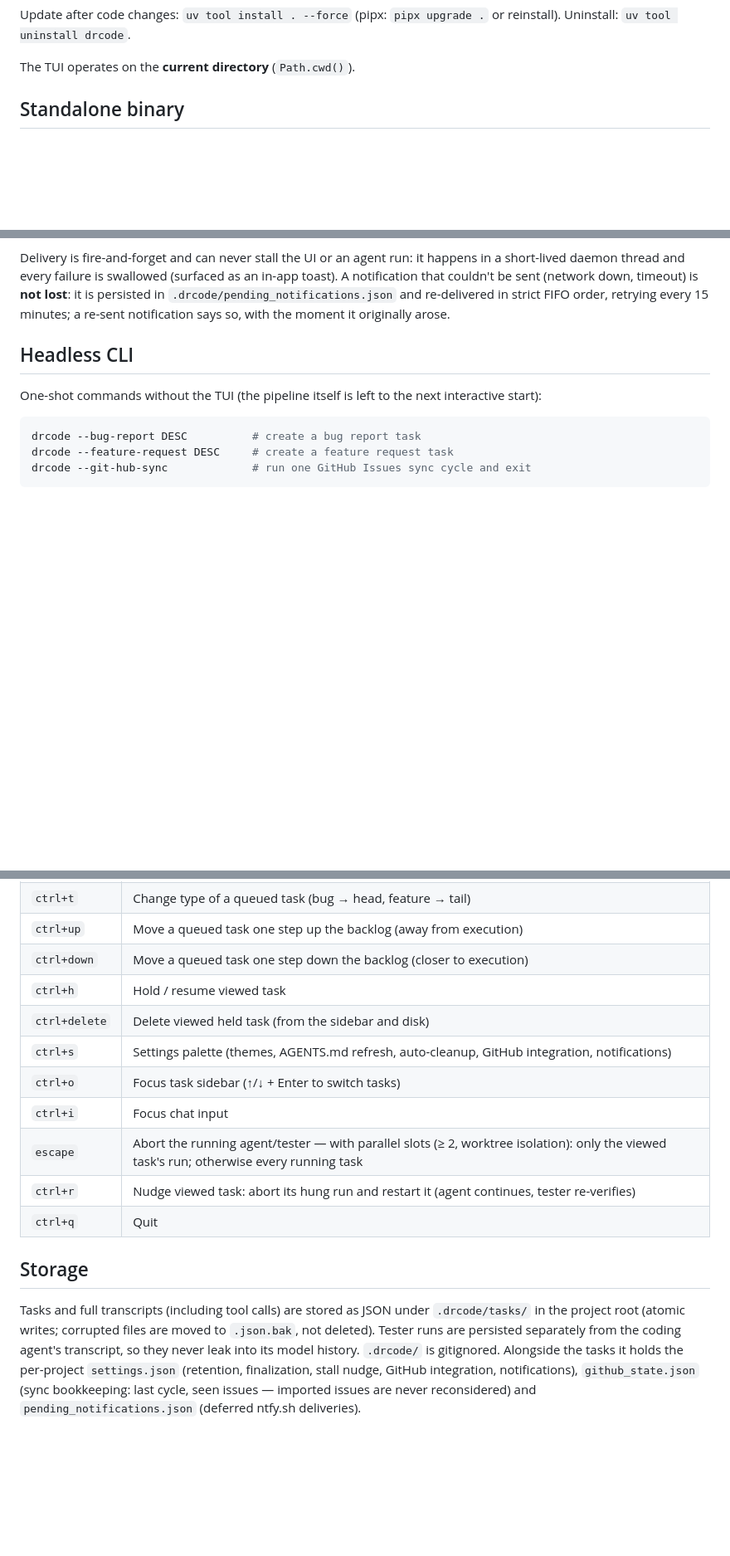
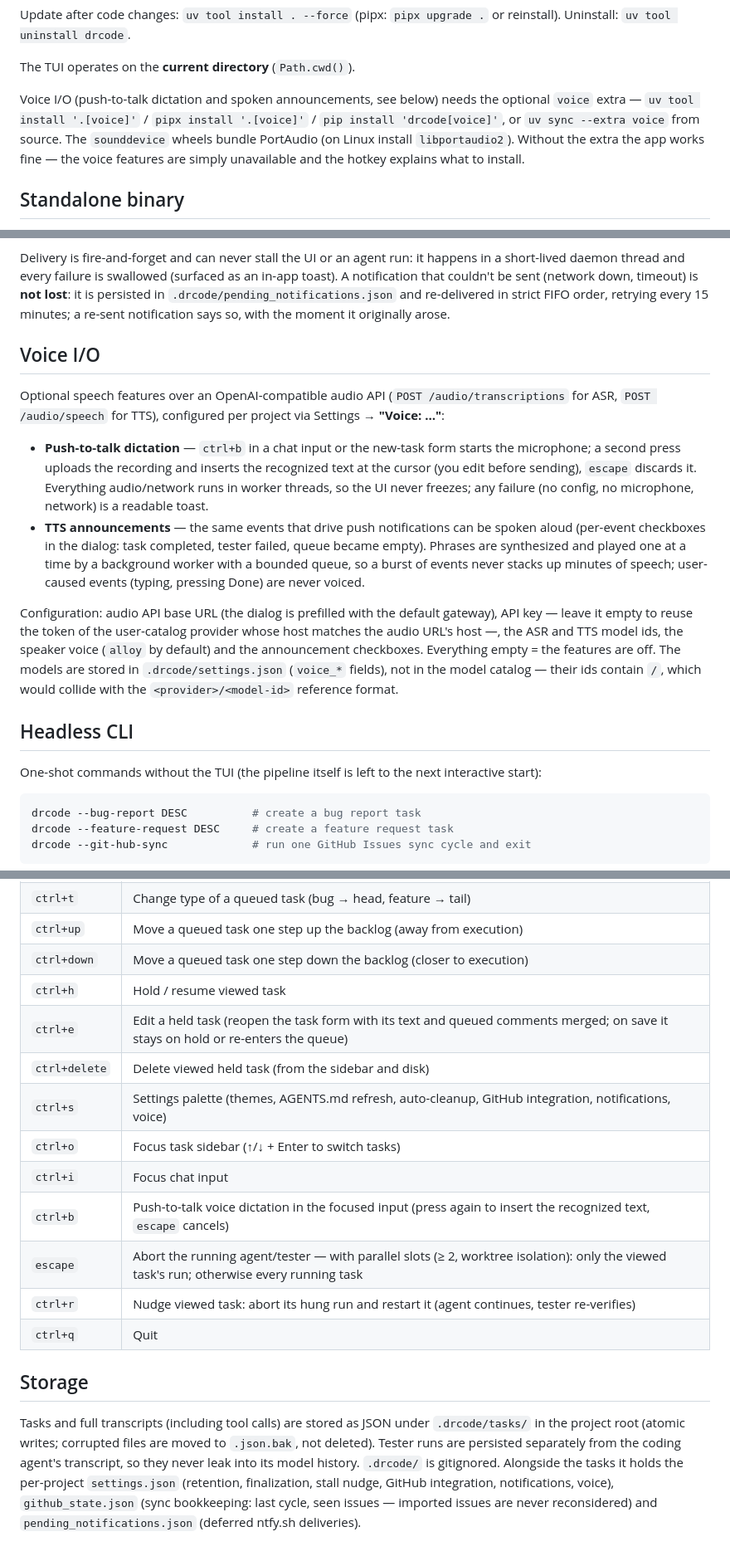
Before and after one commit to DrMoriarty/drcode, a Markdown page: README.md, 3 parts joined by grey strips. Shown at 83% size. Drawn GitHub-style; blank space fills up the shorter version.

Commit message:
Add voice I/O and missing hotkeys to README

```diff
--- a/README.md
+++ b/README.md
@@ -35,6 +35,13 @@ Update after code changes: `uv tool install . --force` (pipx: `pipx upgrade .` o
 Uninstall: `uv tool uninstall drcode`.
 
 The TUI operates on the **current directory** (`Path.cwd()`).
+
+Voice I/O (push-to-talk dictation and spoken announcements, see below) needs
+the optional `voice` extra — `uv tool install '.[voice]'` / `pipx install '.[voice]'` /
+`pip install 'drcode[voice]'`, or `uv sync --extra voice` from source. The
+`sounddevice` wheels bundle PortAudio (on Linux install `libportaudio2`).
+Without the extra the app works fine — the voice features are simply
+unavailable and the hotkey explains what to install.
 
 ## Standalone binary
 
@@ -178,6 +185,15 @@ Reported events:
 
 Delivery is fire-and-forget and can never stall the UI or an agent run: it happens in a short-lived daemon thread and every failure is swallowed (surfaced as an in-app toast). A notification that couldn't be sent (network down, timeout) is **not lost**: it is persisted in `.drcode/pending_notifications.json` and re-delivered in strict FIFO order, retrying every 15 minutes; a re-sent notification says so, with the moment it originally arose.
 
+## Voice I/O
+
+Optional speech features over an OpenAI-compatible audio API (`POST /audio/transcriptions` for ASR, `POST /audio/speech` for TTS), configured per project via Settings → **"Voice: …"**:
+
+- **Push-to-talk dictation** — `ctrl+b` in a chat input or the new-task form starts the microphone; a second press uploads the recording and inserts the recognized text at the cursor (you edit before sending), `escape` discards it. Everything audio/network runs in worker threads, so the UI never freezes; any failure (no config, no microphone, network) is a readable toast.
+- **TTS announcements** — the same events that drive push notifications can be spoken aloud (per-event checkboxes in the dialog: task completed, tester failed, queue became empty). Phrases are synthesized and played one at a time by a background worker with a bounded queue, so a burst of events never stacks up minutes of speech; user-caused events (typing, pressing Done) are never voiced.
+
+Configuration: audio API base URL (the dialog is prefilled with the default gateway), API key — leave it empty to reuse the token of the user-catalog provider whose host matches the audio URL's host —, the ASR and TTS model ids, the speaker voice (`alloy` by default) and the announcement checkboxes. Everything empty = the features are off. The models are stored in `.drcode/settings.json` (`voice_*` fields), not in the model catalog — their ids contain `/`, which would collide with the `<provider>/<model-id>` reference format.
+
 ## Headless CLI
 
 One-shot commands without the TUI (the pipeline itself is left to the next interactive start):
@@ -222,10 +238,12 @@ The agent has filesystem and shell tools: `read_file`, `write_file`, `edit_file`
 | `ctrl+up` | Move a queued task one step up the backlog (away from execution) |
 | `ctrl+down` | Move a queued task one step down the backlog (closer to execution) |
 | `ctrl+h` | Hold / resume viewed task |
+| `ctrl+e` | Edit a held task (reopen the task form with its text and queued comments merged; on save it stays on hold or re-enters the queue) |
 | `ctrl+delete` | Delete viewed held task (from the sidebar and disk) |
-| `ctrl+s` | Settings palette (themes, AGENTS.md refresh, auto-cleanup, GitHub integration, notifications) |
+| `ctrl+s` | Settings palette (themes, AGENTS.md refresh, auto-cleanup, GitHub integration, notifications, voice) |
 | `ctrl+o` | Focus task sidebar (↑/↓ + Enter to switch tasks) |
 | `ctrl+i` | Focus chat input |
+| `ctrl+b` | Push-to-talk voice dictation in the focused input (press again to insert the recognized text, `escape` cancels) |
 | `escape` | Abort the running agent/tester — with parallel slots (≥ 2, worktree isolation): only the viewed task's run; otherwise every running task |
 | `ctrl+r` | Nudge viewed task: abort its hung run and restart it (agent continues, tester re-verifies) |
 | `ctrl+q` | Quit |
@@ -238,6 +256,6 @@ moved to `.json.bak`, not deleted). Tester runs are persisted separately from
 the coding agent's transcript, so they never leak into its model history.
 `.drcode/` is gitignored. Alongside the tasks it holds the per-project
 `settings.json` (retention, finalization, stall nudge, GitHub integration,
-notifications), `github_state.json` (sync bookkeeping: last cycle, seen
+notifications, voice), `github_state.json` (sync bookkeeping: last cycle, seen
 issues — imported issues are never reconsidered) and
 `pending_notifications.json` (deferred ntfy.sh deliveries).
```
Also changed, not shown: other parts of README.md (+1 -1 lines).
